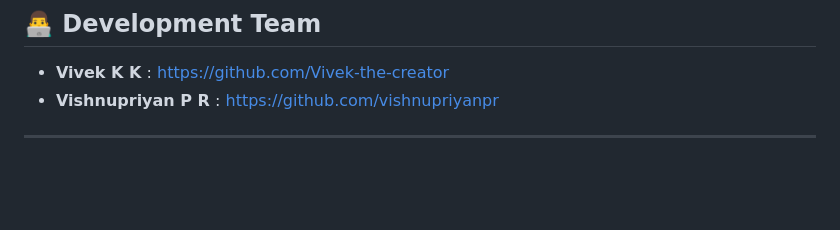
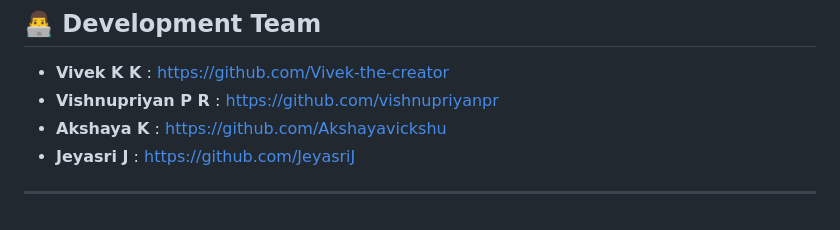
Before and after one commit to vishnupriyanpr/Verve, a Markdown page: README.md, the part around the change. GitHub-like rendering; blank space fills up the shorter version.

```diff
--- a/README.md
+++ b/README.md
@@ -132,5 +132,7 @@ Don't forget to like the repository !
 ## 👨‍💻 Development Team
 - **Vivek K K**          : https://github.com/Vivek-the-creator
 - **Vishnupriyan P R**   : https://github.com/vishnupriyanpr
+- **Akshaya K**          : https://github.com/Akshayavickshu
+- **Jeyasri J**          : https://github.com/JeyasriJ
 
 ---
```
